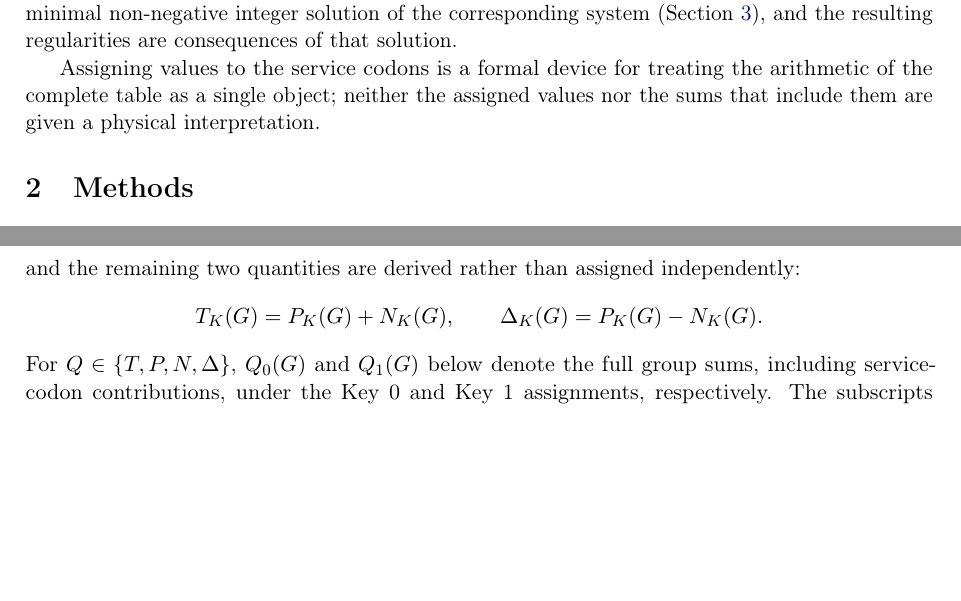
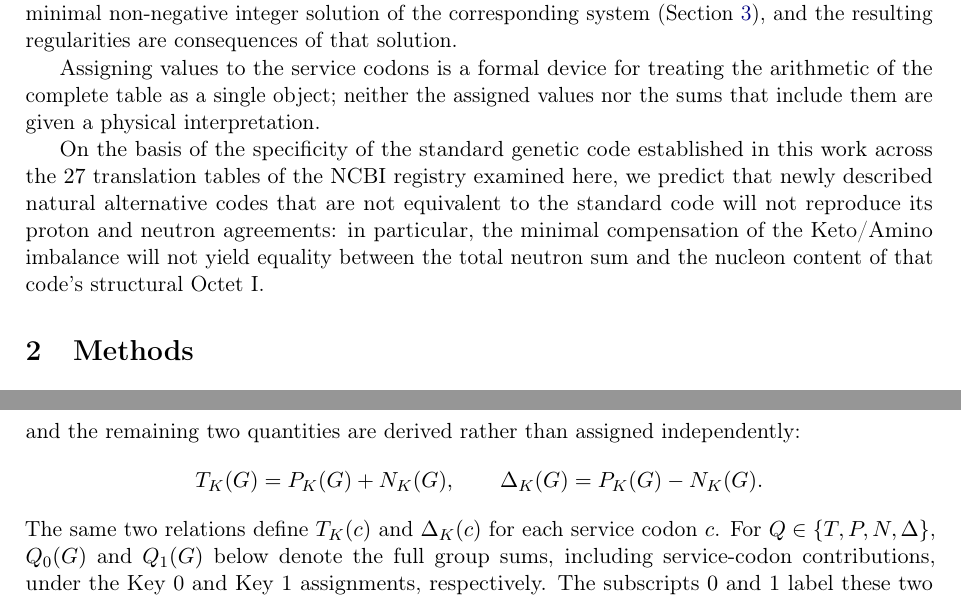
Before and after one commit to RuslanKhafizov/genetic-code-arithmetic, a LaTeX paper (main.tex): two parts of pages 3 and 8 of 45 before the commit and two parts of pages 3 and 9 of 45 after it, joined at a grey line, cut so that both start at the same text, the shorter picture padded with empty space. Compiled offline with pdfLaTeX.

Commit message:
Add files via upload

```diff
--- a/main.tex
+++ b/main.tex
@@ -121,6 +121,15 @@ the arithmetic of the complete table as a single object; neither the
 assigned values nor the sums that include them are given a physical
 interpretation.
 
+On the basis of the specificity of the standard genetic code
+established in this work across the $27$ translation tables of the
+NCBI registry examined here, we predict that newly described natural
+alternative codes that are not equivalent to the standard code will
+not reproduce its proton and neutron agreements: in particular, the
+minimal compensation of the Keto/Amino imbalance will not yield
+equality between the total neutron sum and the nucleon content of
+that code's structural Octet~I.
+
 \section{Methods}
 \label{sec:methods}
 
@@ -553,6 +563,8 @@ T_K(G)=P_K(G)+N_K(G),
 \qquad
 \Delta_K(G)=P_K(G)-N_K(G).
 \]
+The same two relations define $T_K(c)$ and $\Delta_K(c)$ for each
+service codon~$c$.
 For $Q\in\{T,P,N,\Delta\}$, $Q_0(G)$ and $Q_1(G)$ below denote the
 full group sums, including service-codon contributions, under the
 Key~0 and Key~1 assignments, respectively. The subscripts $0$ and $1$
```
Also changed, not shown: main.pdf, main.tex (17 more changed lines).
